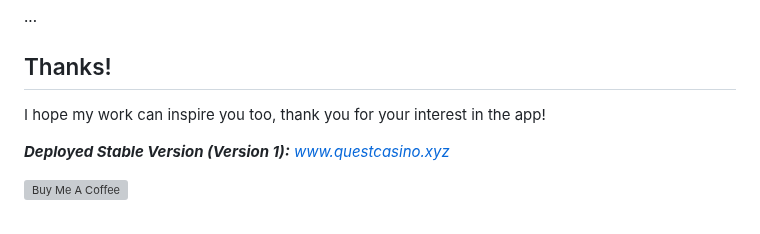
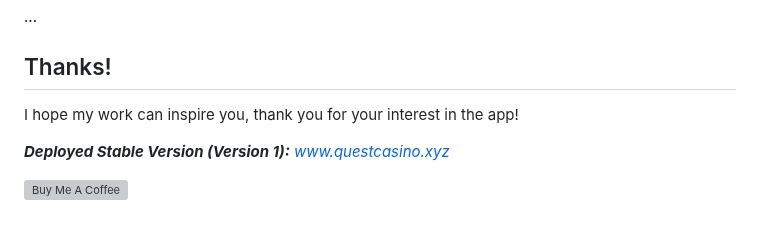
Before and after one commit to dBish6/Quest_Casino_Full-Stack_App, a Markdown page: README.md, the part around the change. Rendered like a GitHub page; grey boxes are pictures that could not be loaded.

```diff
--- a/README.md
+++ b/README.md
@@ -47,7 +47,7 @@ $ npm install <package> --workspace <project>
 ...
 
 ## Thanks!
-I hope my work can inspire you too, thank you for your interest in the app!
+I hope my work can inspire you, thank you for your interest in the app!
 
 _**Deployed Stable Version (Version 1):** [www.questcasino.xyz](https://www.questcasino.xyz)_
 
```
